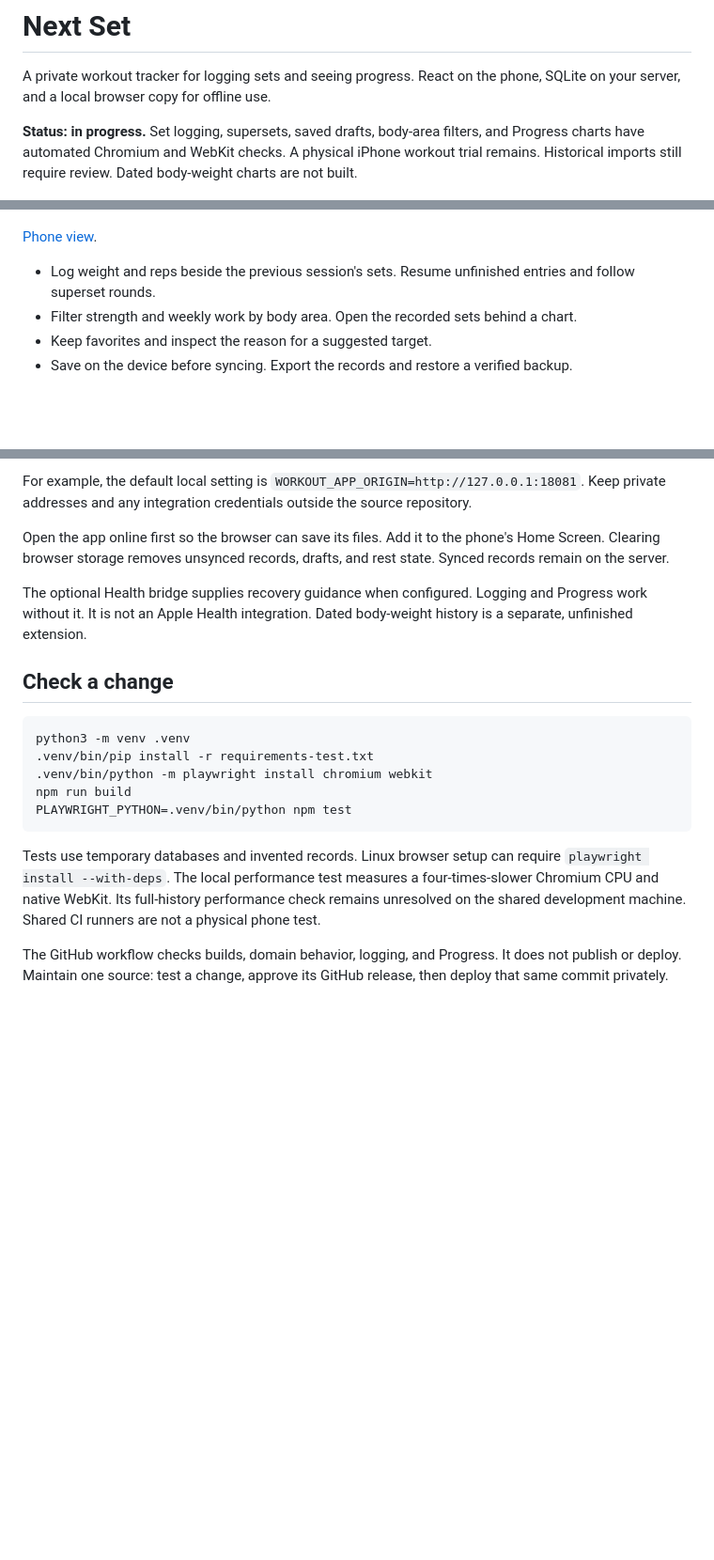
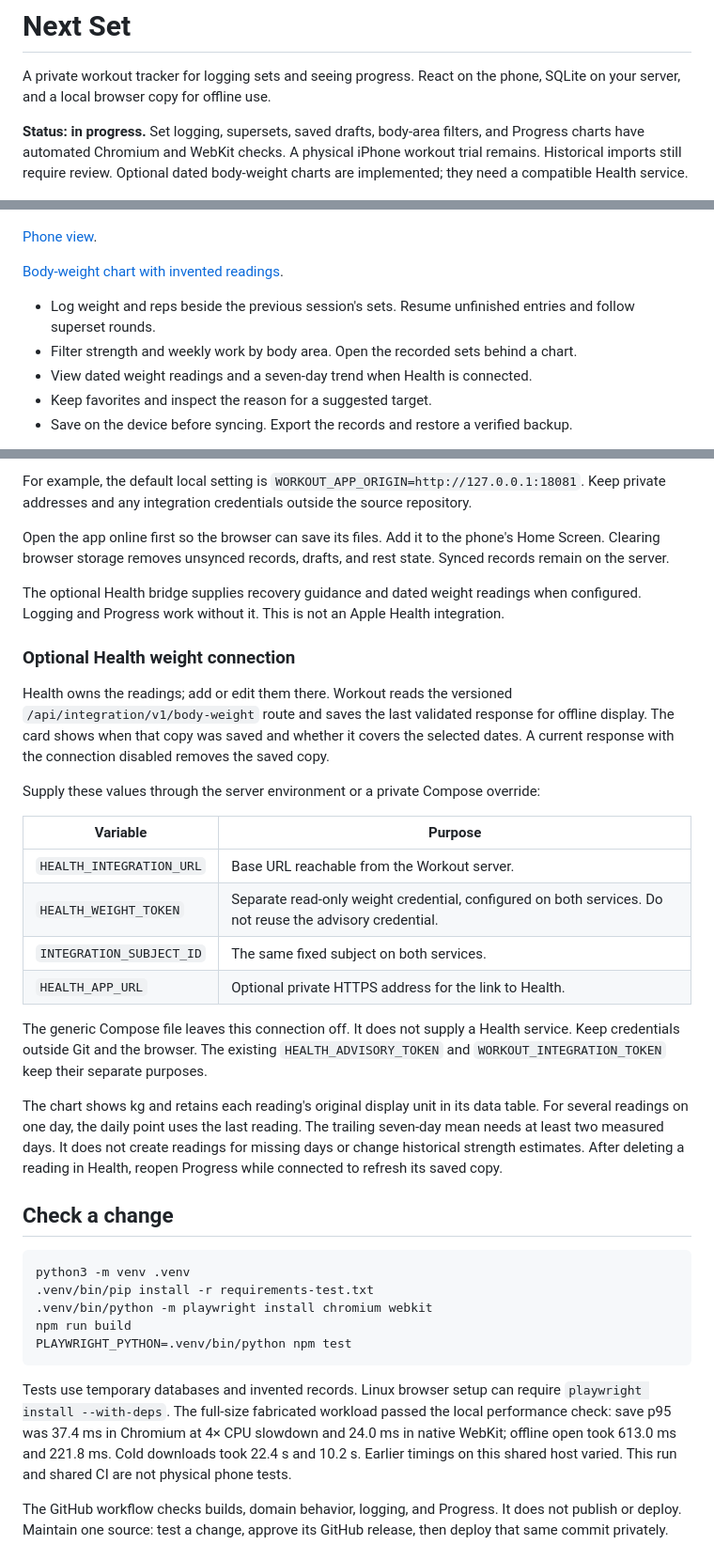
Before and after one commit to jnkliberty/next-set, a Markdown page: README.md, 3 parts joined by grey strips. Shown at 94% size. Drawn GitHub-style; blank space fills up the shorter version.

Commit message:
Add optional Health weight charts and faster save updates

````diff
--- a/README.md
+++ b/README.md
@@ -2,14 +2,17 @@
 
 A private workout tracker for logging sets and seeing progress. React on the phone, SQLite on your server, and a local browser copy for offline use.
 
-**Status: in progress.** Set logging, supersets, saved drafts, body-area filters, and Progress charts have automated Chromium and WebKit checks. A physical iPhone workout trial remains. Historical imports still require review. Dated body-weight charts are not built.
+**Status: in progress.** Set logging, supersets, saved drafts, body-area filters, and Progress charts have automated Chromium and WebKit checks. A physical iPhone workout trial remains. Historical imports still require review. Optional dated body-weight charts are implemented; they need a compatible Health service.
 
 ![Progress with invented Bench Press history, weekly work, and an activity calendar](progress.png)
 
 [Phone view](progress-phone.png).
 
+[Body-weight chart with invented readings](weight.png).
+
 - Log weight and reps beside the previous session's sets. Resume unfinished entries and follow superset rounds.
 - Filter strength and weekly work by body area. Open the recorded sets behind a chart.
+- View dated weight readings and a seven-day trend when Health is connected.
 - Keep favorites and inspect the reason for a suggested target.
 - Save on the device before syncing. Export the records and restore a verified backup.
 
@@ -53,7 +56,24 @@ For example, the default local setting is `WORKOUT_APP_ORIGIN=http://127.0.0.1:1
 
 Open the app online first so the browser can save its files. Add it to the phone's Home Screen. Clearing browser storage removes unsynced records, drafts, and rest state. Synced records remain on the server.
 
-The optional Health bridge supplies recovery guidance when configured. Logging and Progress work without it. It is not an Apple Health integration. Dated body-weight history is a separate, unfinished extension.
+The optional Health bridge supplies recovery guidance and dated weight readings when configured. Logging and Progress work without it. This is not an Apple Health integration.
+
+### Optional Health weight connection
+
+Health owns the readings; add or edit them there. Workout reads the versioned `/api/integration/v1/body-weight` route and saves the last validated response for offline display. The card shows when that copy was saved and whether it covers the selected dates. A current response with the connection disabled removes the saved copy.
+
+Supply these values through the server environment or a private Compose override:
+
+| Variable | Purpose |
+|---|---|
+| `HEALTH_INTEGRATION_URL` | Base URL reachable from the Workout server. |
+| `HEALTH_WEIGHT_TOKEN` | Separate read-only weight credential, configured on both services. Do not reuse the advisory credential. |
+| `INTEGRATION_SUBJECT_ID` | The same fixed subject on both services. |
+| `HEALTH_APP_URL` | Optional private HTTPS address for the link to Health. |
+
+The generic Compose file leaves this connection off. It does not supply a Health service. Keep credentials outside Git and the browser. The existing `HEALTH_ADVISORY_TOKEN` and `WORKOUT_INTEGRATION_TOKEN` keep their separate purposes.
+
+The chart shows kg and retains each reading's original display unit in its data table. For several readings on one day, the daily point uses the last reading. The trailing seven-day mean needs at least two measured days. It does not create readings for missing days or change historical strength estimates. After deleting a reading in Health, reopen Progress while connected to refresh its saved copy.
 
 ## Check a change
 
@@ -65,7 +85,7 @@ npm run build
 PLAYWRIGHT_PYTHON=.venv/bin/python npm test
 ```
 
-Tests use temporary databases and invented records. Linux browser setup can require `playwright install --with-deps`. The local performance test measures a four-times-slower Chromium CPU and native WebKit. Its full-history performance check remains unresolved on the shared development machine. Shared CI runners are not a physical phone test.
+Tests use temporary databases and invented records. Linux browser setup can require `playwright install --with-deps`. The full-size fabricated workload passed the local performance check: save p95 was 37.4 ms in Chromium at 4× CPU slowdown and 24.0 ms in native WebKit; offline open took 613.0 ms and 221.8 ms. Cold downloads took 22.4 s and 10.2 s. Earlier timings on this shared host varied. This run and shared CI are not physical phone tests.
 
 The GitHub workflow checks builds, domain behavior, logging, and Progress. It does not publish or deploy. Maintain one source: test a change, approve its GitHub release, then deploy that same commit privately.
 
````
Also changed, not shown: weight.png (added), 17 other files.
